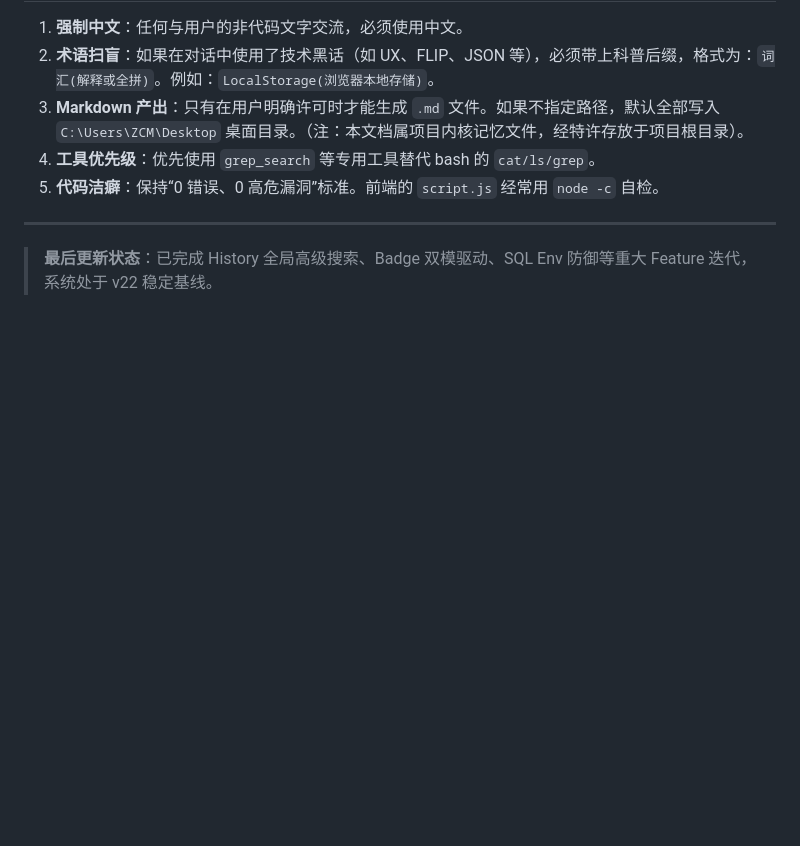
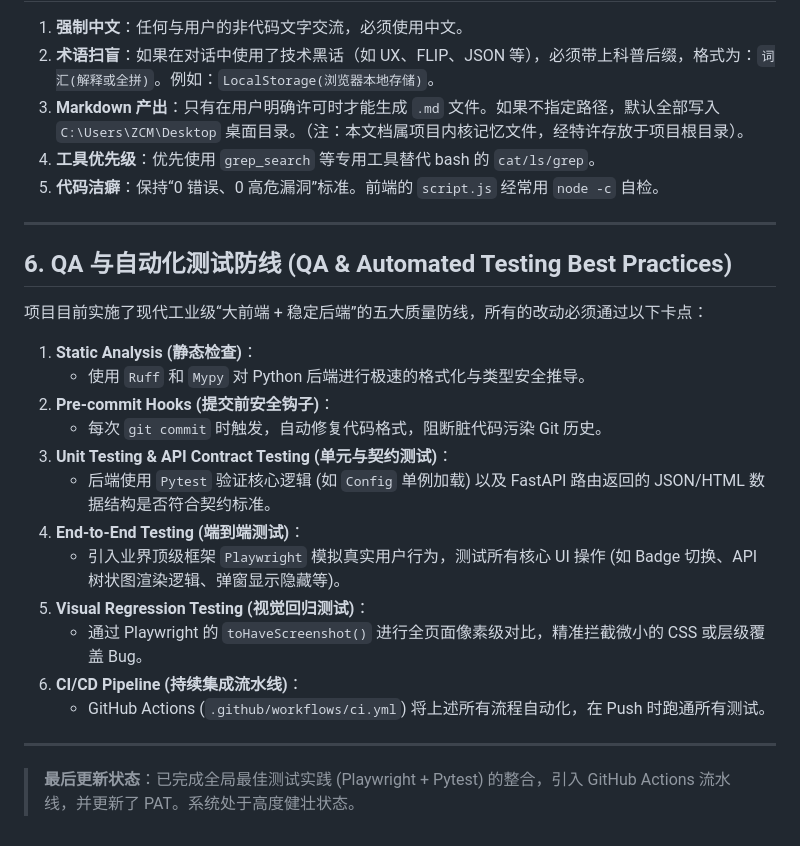
Before and after one commit to ZCM0808/Proj-PBI-API, a Markdown page: PROJECT_MEMORY.md, the part around the change. GitHub-like rendering; blank space fills up the shorter version.

Commit message:
docs: 在项目记忆库中沉淀 QA 与全链路自动化测试的最佳实践规范

```diff
--- a/PROJECT_MEMORY.md
+++ b/PROJECT_MEMORY.md
@@ -74,4 +74,22 @@ python src/main.py
 5. **代码洁癖**：保持“0 错误、0 高危漏洞”标准。前端的 `script.js` 经常用 `node -c` 自检。
 
 ---
-> **最后更新状态**：已完成 History 全局高级搜索、Badge 双模驱动、SQL Env 防御等重大 Feature 迭代，系统处于 v22 稳定基线。
+
+## 6. QA 与自动化测试防线 (QA & Automated Testing Best Practices)
+项目目前实施了现代工业级“大前端 + 稳定后端”的五大质量防线，所有的改动必须通过以下卡点：
+
+1. **Static Analysis (静态检查)**：
+   - 使用 `Ruff` 和 `Mypy` 对 Python 后端进行极速的格式化与类型安全推导。
+2. **Pre-commit Hooks (提交前安全钩子)**：
+   - 每次 `git commit` 时触发，自动修复代码格式，阻断脏代码污染 Git 历史。
+3. **Unit Testing & API Contract Testing (单元与契约测试)**：
+   - 后端使用 `Pytest` 验证核心逻辑 (如 `Config` 单例加载) 以及 FastAPI 路由返回的 JSON/HTML 数据结构是否符合契约标准。
+4. **End-to-End Testing (端到端测试)**：
+   - 引入业界顶级框架 `Playwright` 模拟真实用户行为，测试所有核心 UI 操作 (如 Badge 切换、API 树状图渲染逻辑、弹窗显示隐藏等)。
+5. **Visual Regression Testing (视觉回归测试)**：
+   - 通过 Playwright 的 `toHaveScreenshot()` 进行全页面像素级对比，精准拦截微小的 CSS 或层级覆盖 Bug。
+6. **CI/CD Pipeline (持续集成流水线)**：
+   - GitHub Actions (`.github/workflows/ci.yml`) 将上述所有流程自动化，在 Push 时跑通所有测试。
+
+---
+> **最后更新状态**：已完成全局最佳测试实践 (Playwright + Pytest) 的整合，引入 GitHub Actions 流水线，并更新了 PAT。系统处于高度健壮状态。
```
